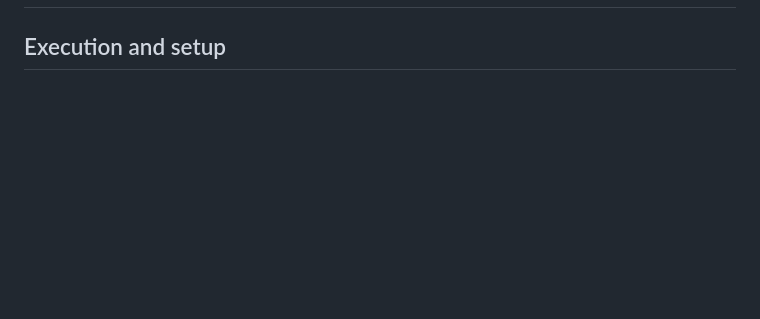
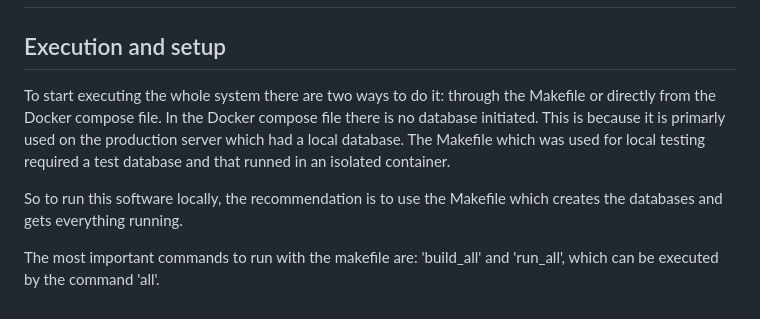
Before and after one commit to life-payt/paytportal, a Markdown page: README.md, the part around one of its changes. GitHub-like rendering; blank space fills up the shorter version.

```diff
--- a/README.md
+++ b/README.md
@@ -22,3 +39,9 @@ Within each module there is a SQL script which initiates the databases whenever
 
 
 ## Execution and setup
+
+To start executing the whole system there are two ways to do it: through the Makefile or directly from the Docker compose file. In the Docker compose file there is no database initiated. This is because it is primarly used on the production server which had a local database. The Makefile which was used for local testing required a test database and that runned in an isolated container.
+
+So to run this software locally, the recommendation is to use the Makefile which creates the databases and gets everything running.
+
+The most important commands to run with the makefile are: 'build_all' and 'run_all', which can be executed by the command 'all'.
```
Also changed, not shown: other parts of README.md (+22 -5 lines), diagrams/authentication_db_diagram.png (added), diagrams/general_diagram.png (added), diagrams/payt_db_diagram.png (added), 1 other file.
